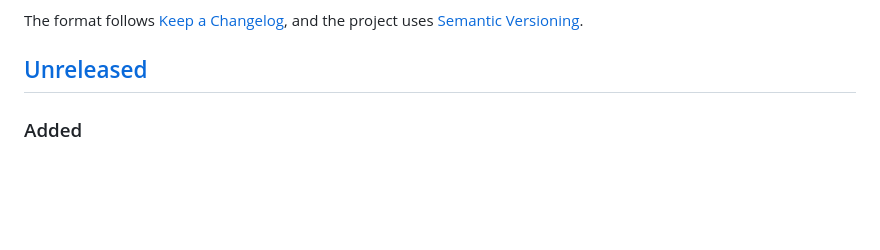
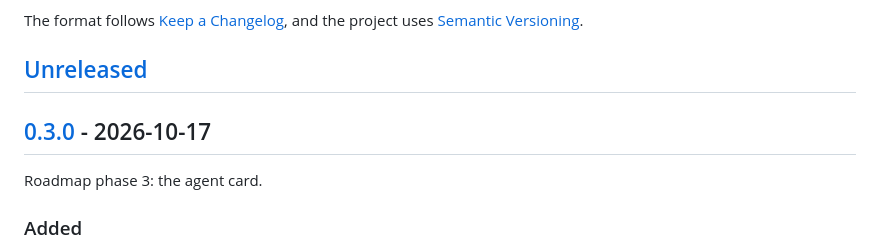
Before and after one commit to SefaSelim/claudio, a Markdown page: CHANGELOG.md, the part around the change. Rendered like a GitHub page; blank space fills up the shorter version.

Commit message:
docs: add the missing 0.3.0 heading to the changelog
The release script looked for an LF line ending after [Unreleased] and
missed it in a CRLF checkout, so the v0.3.0 entries stayed unreleased.

Co-Authored-By: Claude Opus 5.5 <noreply@anthropic.com>

```diff
--- a/CHANGELOG.md
+++ b/CHANGELOG.md
@@ -5,6 +5,10 @@ All notable changes to this project are documented here.
 The format follows [Keep a Changelog](https://keepachangelog.com/en/1.1.0/), and the project uses [Semantic Versioning](https://semver.org/spec/v2.0.0.html).
 
 ## [Unreleased]
+
+## [0.3.0] - 2026-10-17
+
+Roadmap phase 3: the agent card.
 
 ### Added
 
```
